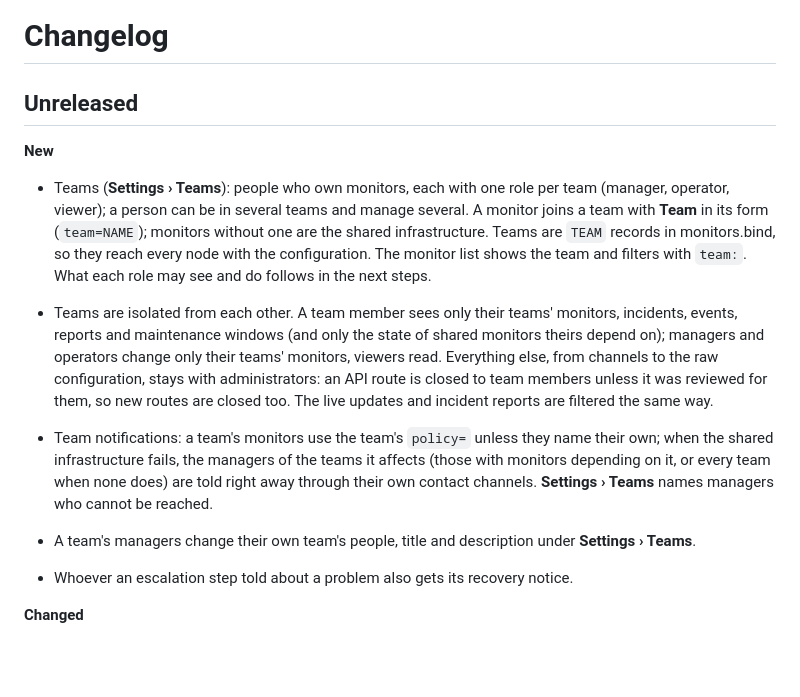
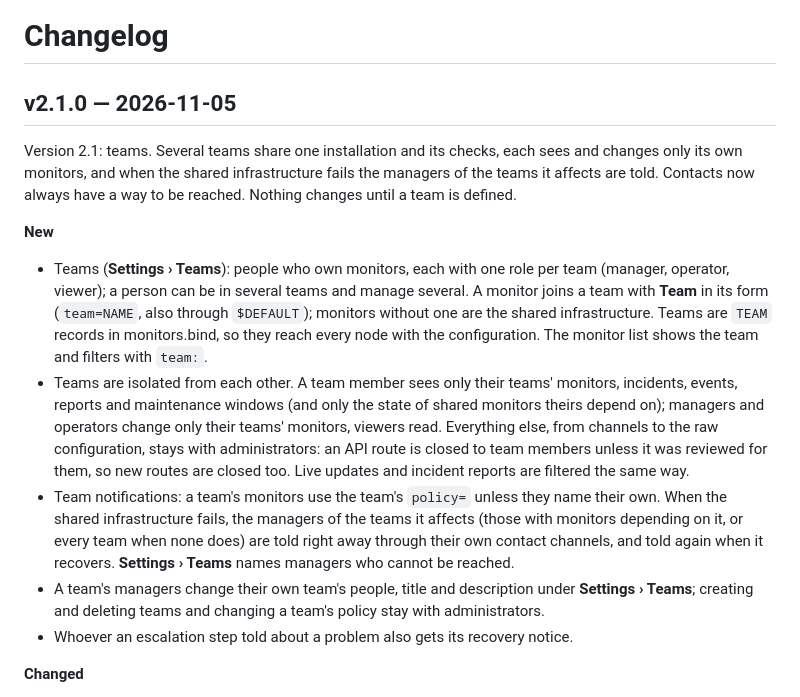
Before and after one commit to githubflyideas/U-nagi-kuma, a Markdown page: CHANGELOG.md, the part around the change. Drawn GitHub-style; blank space fills up the shorter version.

Commit message:
v2.1.0: release notes (#9)
Claude-Session: https://claude.ai/code/session_01EbDQUPZvKVRPmDx3vLwn2P

Co-authored-by: Claude <noreply@anthropic.com>

```diff
--- a/CHANGELOG.md
+++ b/CHANGELOG.md
@@ -1,14 +1,14 @@
 # Changelog
 
-## Unreleased
+## v2.1.0 — 2026-11-05
+
+Version 2.1: teams. Several teams share one installation and its checks, each sees and changes only its own monitors, and when the shared infrastructure fails the managers of the teams it affects are told. Contacts now always have a way to be reached. Nothing changes until a team is defined.
 
 **New**
-- Teams (**Settings › Teams**): people who own monitors, each with one role per team (manager, operator, viewer); a person can be in several teams and manage several. A monitor joins a team with **Team** in its form (`team=NAME`); monitors without one are the shared infrastructure. Teams are `TEAM` records in monitors.bind, so they reach every node with the configuration. The monitor list shows the team and filters with `team:`. What each role may see and do follows in the next steps.
-
-- Teams are isolated from each other. A team member sees only their teams' monitors, incidents, events, reports and maintenance windows (and only the state of shared monitors theirs depend on); managers and operators change only their teams' monitors, viewers read. Everything else, from channels to the raw configuration, stays with administrators: an API route is closed to team members unless it was reviewed for them, so new routes are closed too. The live updates and incident reports are filtered the same way.
-
-- Team notifications: a team's monitors use the team's `policy=` unless they name their own; when the shared infrastructure fails, the managers of the teams it affects (those with monitors depending on it, or every team when none does) are told right away through their own contact channels. **Settings › Teams** names managers who cannot be reached.
-- A team's managers change their own team's people, title and description under **Settings › Teams**.
+- Teams (**Settings › Teams**): people who own monitors, each with one role per team (manager, operator, viewer); a person can be in several teams and manage several. A monitor joins a team with **Team** in its form (`team=NAME`, also through `$DEFAULT`); monitors without one are the shared infrastructure. Teams are `TEAM` records in monitors.bind, so they reach every node with the configuration. The monitor list shows the team and filters with `team:`.
+- Teams are isolated from each other. A team member sees only their teams' monitors, incidents, events, reports and maintenance windows (and only the state of shared monitors theirs depend on); managers and operators change only their teams' monitors, viewers read. Everything else, from channels to the raw configuration, stays with administrators: an API route is closed to team members unless it was reviewed for them, so new routes are closed too. Live updates and incident reports are filtered the same way.
+- Team notifications: a team's monitors use the team's `policy=` unless they name their own. When the shared infrastructure fails, the managers of the teams it affects (those with monitors depending on it, or every team when none does) are told right away through their own contact channels, and told again when it recovers. **Settings › Teams** names managers who cannot be reached.
+- A team's managers change their own team's people, title and description under **Settings › Teams**; creating and deleting teams and changing a team's policy stay with administrators.
 - Whoever an escalation step told about a problem also gets its recovery notice.
 
 **Changed**
```
